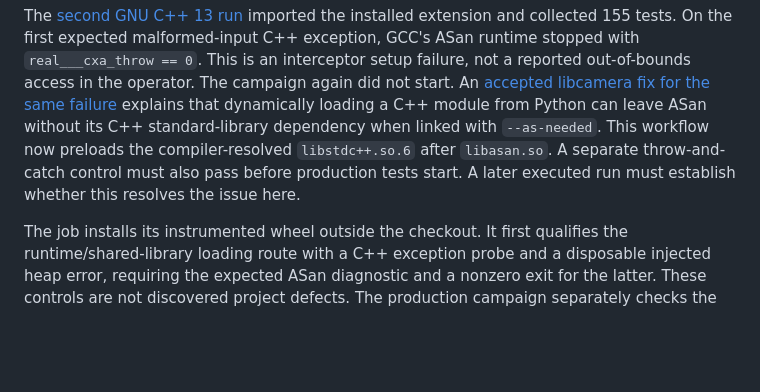
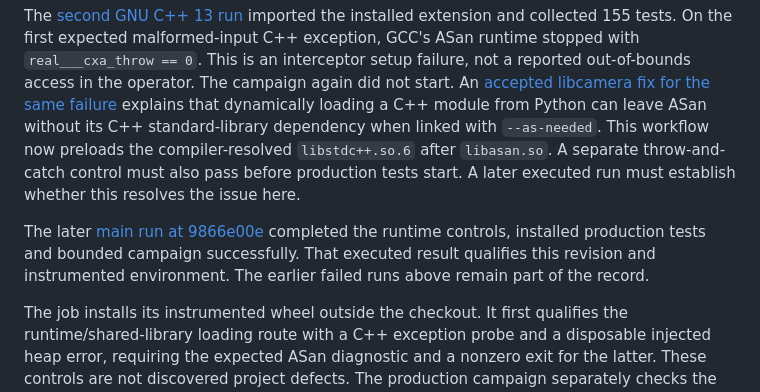
Before and after one commit to T92T1914/ragged-pool, a Markdown page: docs/native-robustness.md, the part around the change. GitHub-like rendering; blank space fills up the shorter version.

Commit message:
Link the successful instrumented run after the failed history

```diff
--- a/docs/native-robustness.md
+++ b/docs/native-robustness.md
@@ -30,6 +30,8 @@ The [first GNU C++ 13 run](https://github.com/T92T1914/ragged-pool/actions/runs/
 
 The [second GNU C++ 13 run](https://github.com/T92T1914/ragged-pool/actions/runs/39385481168) imported the installed extension and collected 155 tests. On the first expected malformed-input C++ exception, GCC's ASan runtime stopped with `real___cxa_throw == 0`. This is an interceptor setup failure, not a reported out-of-bounds access in the operator. The campaign again did not start. An [accepted libcamera fix for the same failure](https://patchwork.libcamera.org/patch/21811/) explains that dynamically loading a C++ module from Python can leave ASan without its C++ standard-library dependency when linked with `--as-needed`. This workflow now preloads the compiler-resolved `libstdc++.so.6` after `libasan.so`. A separate throw-and-catch control must also pass before production tests start. A later executed run must establish whether this resolves the issue here.
 
+The later [main run at 9866e00e](https://github.com/T92T1914/ragged-pool/actions/runs/39488914470) completed the runtime controls, installed production tests and bounded campaign successfully. That executed result qualifies this revision and instrumented environment. The earlier failed runs above remain part of the record.
+
 The job installs its instrumented wheel outside the checkout. It first qualifies the runtime/shared-library loading route with a C++ exception probe and a disposable injected heap error, requiring the expected ASan diagnostic and a nonzero exit for the latter. These controls are not discovered project defects. The production campaign separately checks the loaded extension path, SHA256, dispatcher load identity, ASan symbols and runtime activation. It executes the existing tests, generated cases and both installed training consumers.
 
 PR runs request a ten-minute single-worker campaign followed by a five-second replay. Main-branch and manually dispatched runs use a five-second campaign and replay. Seeds begin at 20261020. Tensor and case bounds are fixed in the case engine. The process uses one PyTorch thread, at most two build jobs, a four-GiB sampled RSS budget and a finite job timeout. RSS is checked between bounded cases, not enforced as a hard OS memory cap. An in-flight seed file and checkpointed JSON preserve the active case if native code terminates Python. A running or interrupted receipt is not a pass.
```
